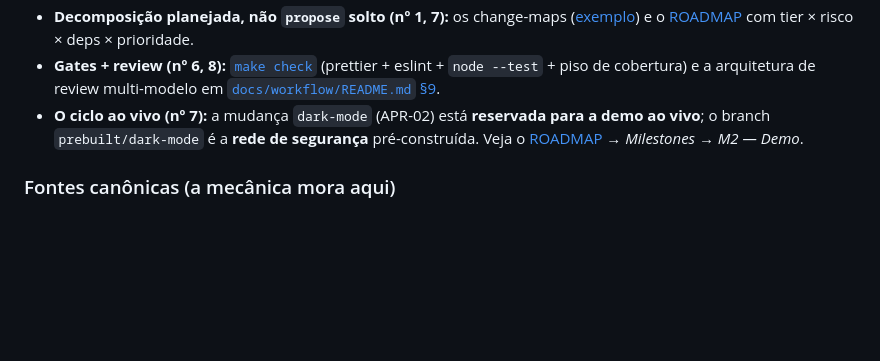
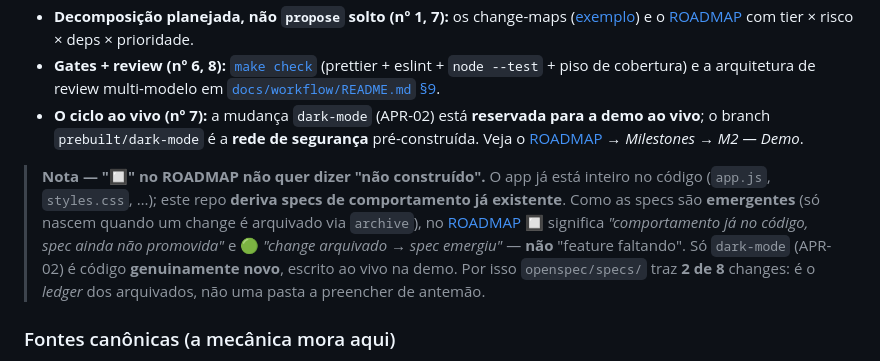
Before and after one commit to spec-driven-workflow-poc/copa2026, a Markdown page: README.md, the part around the change. GitHub-like rendering; blank space fills up the shorter version.

Commit message:
docs: clarify 🔲 means spec-not-yet-promoted, not feature-missing
Co-Authored-By: Claude Opus 4.8 (1M context) <noreply@anthropic.com>

```diff
--- a/README.md
+++ b/README.md
@@ -58,6 +58,14 @@ Nada acima é adjetivo: cada mecanismo já está materializado em arquivos deste
   o branch `prebuilt/dark-mode` é a **rede de segurança** pré-construída. Veja o
   [ROADMAP](docs/ROADMAP.md) → _Milestones → M2 — Demo_.
 
+> **Nota — "🔲" no ROADMAP não quer dizer "não construído".** O app já está inteiro no código
+> (`app.js`, `styles.css`, …); este repo **deriva specs de comportamento já existente**. Como as
+> specs são **emergentes** (só nascem quando um change é arquivado via `archive`), no
+> [ROADMAP](docs/ROADMAP.md) 🔲 significa _"comportamento já no código, spec ainda não promovida"_
+> e 🟢 _"change arquivado → spec emergiu"_ — **não** "feature faltando". Só `dark-mode` (APR-02) é
+> código **genuinamente novo**, escrito ao vivo na demo. Por isso `openspec/specs/` traz **2 de 8**
+> changes: é o _ledger_ dos arquivados, não uma pasta a preencher de antemão.
+
 ### Fontes canônicas (a mecânica mora aqui)
 
 Esta seção **prioriza a clareza da apresentação** e, por isso, resume de propósito conceitos que têm
```
